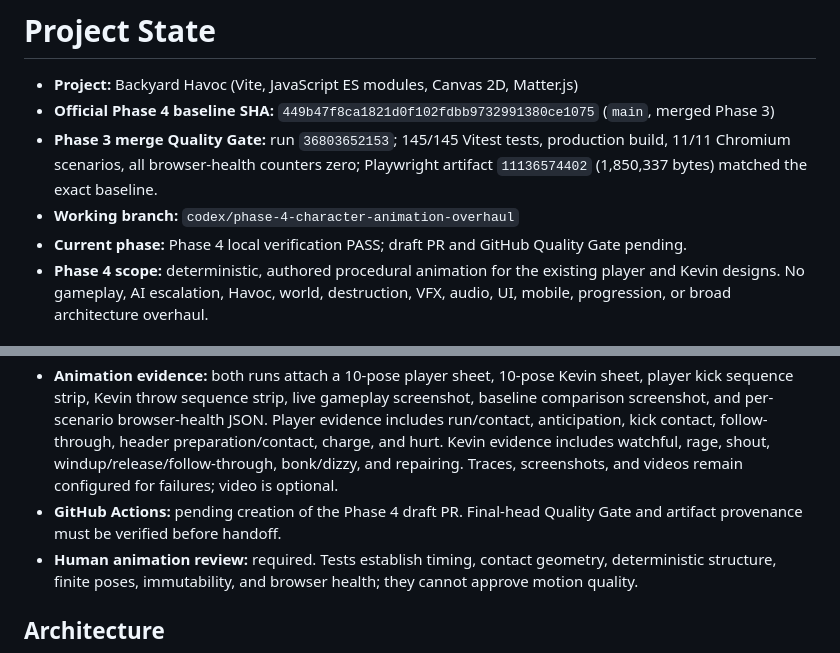
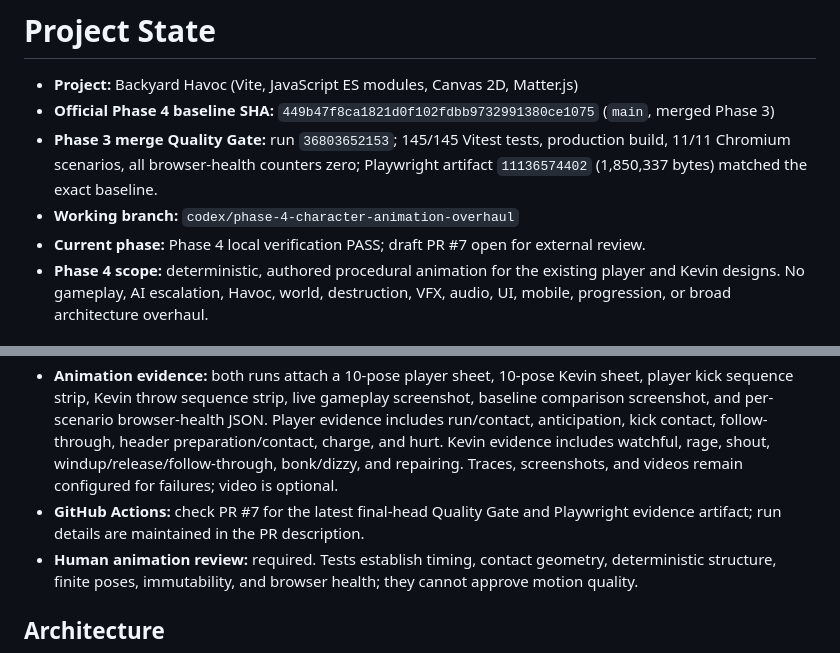
Before and after one commit to jadhavamey2004-netizen/backyard-havoc, a Markdown page: .ai/PROJECT_STATE.md, 2 parts joined by grey strips. GitHub-like rendering.

Commit message:
Docs: record Phase 4 review status

```diff
--- a/.ai/PROJECT_STATE.md
+++ b/.ai/PROJECT_STATE.md
@@ -4,7 +4,7 @@
 - **Official Phase 4 baseline SHA:** `449b47f8ca1821d0f102fdbb9732991380ce1075` (`main`, merged Phase 3)
 - **Phase 3 merge Quality Gate:** run `36803652153`; 145/145 Vitest tests, production build, 11/11 Chromium scenarios, all browser-health counters zero; Playwright artifact `11136574402` (1,850,337 bytes) matched the exact baseline.
 - **Working branch:** `codex/phase-4-character-animation-overhaul`
-- **Current phase:** Phase 4 local verification PASS; draft PR and GitHub Quality Gate pending.
+- **Current phase:** Phase 4 local verification PASS; draft PR #7 open for external review.
 - **Phase 4 scope:** deterministic, authored procedural animation for the existing player and Kevin designs. No gameplay, AI escalation, Havoc, world, destruction, VFX, audio, UI, mobile, progression, or broad architecture overhaul.
 
 ## Current implementation
@@ -23,7 +23,7 @@
 - **Production build:** `npm run build` PASS — Vite 5.4.21, 28 modules transformed.
 - **Playwright:** `npm run test:e2e` PASS twice — 13 Chromium scenarios per run at 1280×720 with one worker. Every scenario reports zero page errors, console errors, console warnings, failed requests, and same-origin failures.
 - **Animation evidence:** both runs attach a 10-pose player sheet, 10-pose Kevin sheet, player kick sequence strip, Kevin throw sequence strip, live gameplay screenshot, baseline comparison screenshot, and per-scenario browser-health JSON. Player evidence includes run/contact, anticipation, kick contact, follow-through, header preparation/contact, charge, and hurt. Kevin evidence includes watchful, rage, shout, windup/release/follow-through, bonk/dizzy, and repairing. Traces, screenshots, and videos remain configured for failures; video is optional.
-- **GitHub Actions:** pending creation of the Phase 4 draft PR. Final-head Quality Gate and artifact provenance must be verified before handoff.
+- **GitHub Actions:** check PR #7 for the latest final-head Quality Gate and Playwright evidence artifact; run details are maintained in the PR description.
 - **Human animation review:** required. Tests establish timing, contact geometry, deterministic structure, finite poses, immutability, and browser health; they cannot approve motion quality.
 
 ## Architecture
```
